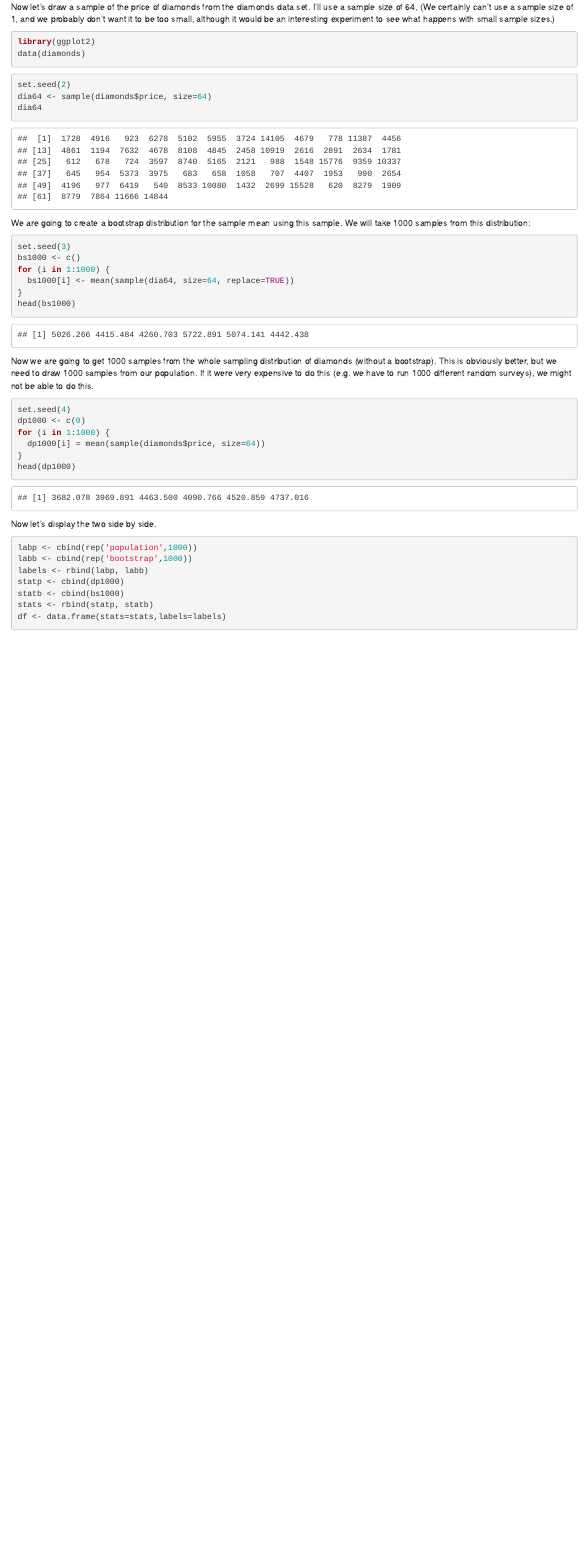
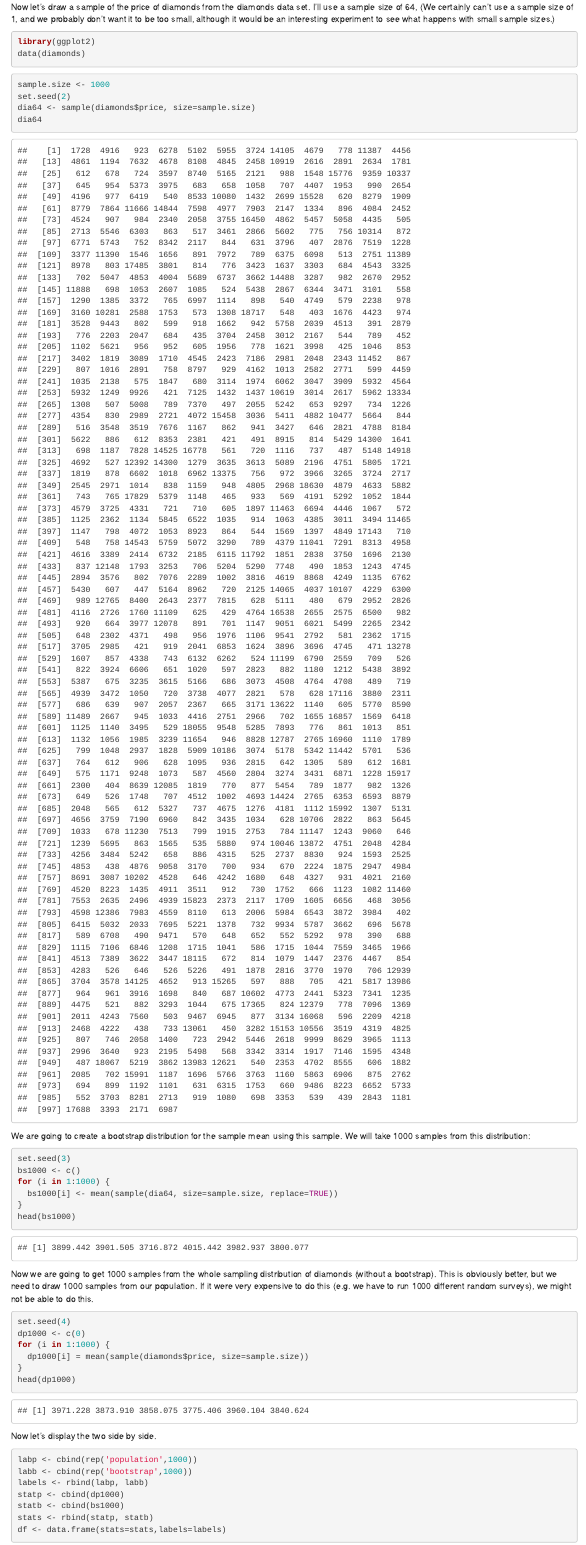
Before and after one commit to seancarverphd/stattemplate, an R Markdown document (bootstrap.Rmd): the page in a window 1100 px wide, from 1480 px down. Rendered offline with R 4.5, knitr and Pandoc, with nearby package versions.

Commit message:
Created sample.size variable for easy tweaking.

````diff
--- a/bootstrap.Rmd
+++ b/bootstrap.Rmd
@@ -62,8 +62,9 @@ data(diamonds)
 ```
 
 ```{r draw64}
+sample.size <- 1000
 set.seed(2)
-dia64 <- sample(diamonds$price, size=64)
+dia64 <- sample(diamonds$price, size=sample.size)
 dia64
 ```
 
@@ -73,7 +74,7 @@ We are going to create a bootstrap distribution for the sample mean using this s
 set.seed(3)
 bs1000 <- c()
 for (i in 1:1000) {
-  bs1000[i] <- mean(sample(dia64, size=64, replace=TRUE))
+  bs1000[i] <- mean(sample(dia64, size=sample.size, replace=TRUE))
 }
 head(bs1000)
 ```
@@ -84,7 +85,7 @@ Now we are going to get 1000 samples from the whole sampling distribution of dia
 set.seed(4)
 dp1000 <- c(0)
 for (i in 1:1000) {
-  dp1000[i] = mean(sample(diamonds$price, size=64))
+  dp1000[i] = mean(sample(diamonds$price, size=sample.size))
 }
 head(dp1000)
 ```
````
Also changed, not shown: bootstrap.Rmd (2 more changed lines).
